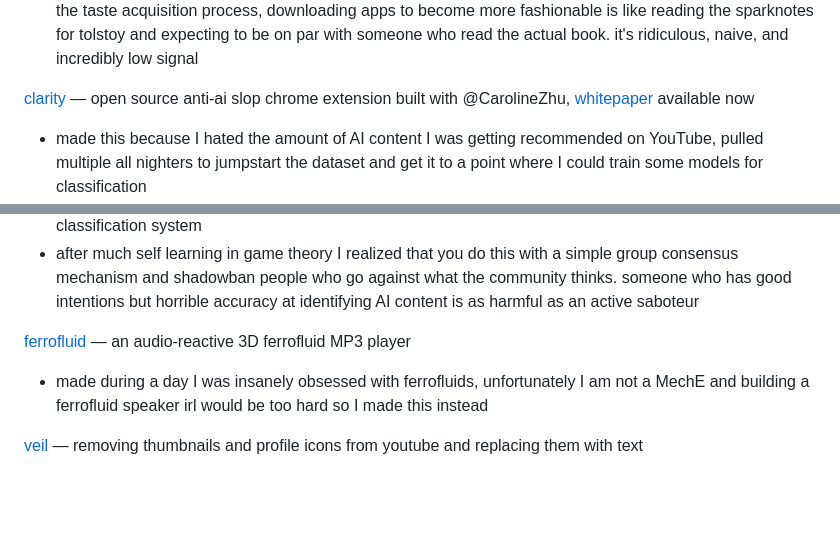
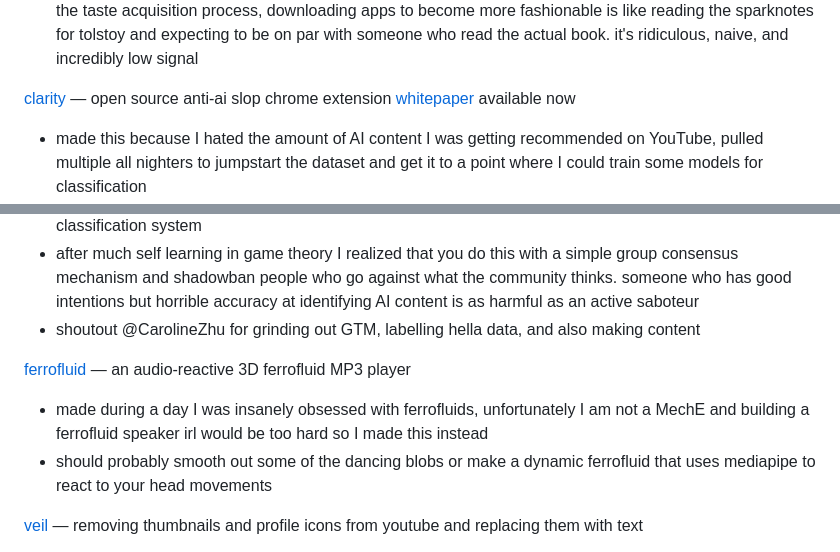
Before and after one commit to icar1an/spenserwu, a Markdown page: content.md, 2 parts joined by grey strips. Rendered like a GitHub page; blank space fills up the shorter version.

```diff
--- a/content.md
+++ b/content.md
@@ -28,15 +28,17 @@
 - new thesis: unless you have insane distribution/credibility in the industry, DO NOT try to build fashiontech. nobody needs the 2892 wardrobe/OOTD app or "tinder for clothes", just spend more money on clothes and learn how to get clothes from ebay/grailed/depop/vinted/vestaire collective/the realreal. you cannot shortcut the taste acquisition process, downloading apps to become more fashionable is like reading the sparknotes for tolstoy and expecting to be on par with someone who read the actual book. it's ridiculous, naive, and incredibly low signal
 
 
-[clarity](https://chromewebstore.google.com/detail/clarity-hide-ai-videos-on/gjngfjkebjejpaagdlbkdibdameiolfk) — open source anti-ai slop chrome extension built with @CarolineZhu, [whitepaper](Clarity%20Whitepaper.pdf) available now
+[clarity](https://chromewebstore.google.com/detail/clarity-hide-ai-videos-on/gjngfjkebjejpaagdlbkdibdameiolfk) — open source anti-ai slop chrome extension [whitepaper](Clarity%20Whitepaper.pdf) available now
 - made this because I hated the amount of AI content I was getting recommended on YouTube, pulled multiple all nighters to jumpstart the dataset and get it to a point where I could train some models for classification
 - the breakthrough was realizing that an AI content creator has a completely different incentive system than a human creator, they make money from output not quality and therefore exhibit completely different posting behaviors
 - this isn't something they can hide so a simple XGBoost model can filter out around 70% of AI channels right off the bat based on publicly avaliable data like comments, likes, views fetched from the YouTube API
 - however AI slop channels would have the incentive to lie about their content type. this led me to spend a few days thinking of a mechanism that rewards honest users and punishes people who try to sabotage the classification system
 - after much self learning in game theory I realized that you do this with a simple group consensus mechanism and shadowban people who go against what the community thinks. someone who has good intentions but horrible accuracy at identifying AI content is as harmful as an active saboteur
+- shoutout @CarolineZhu for grinding out GTM, labelling hella data, and also making content
 
 [ferrofluid](ferrofluid-fixed.html) — an audio-reactive 3D ferrofluid MP3 player
 - made during a day I was insanely obsessed with ferrofluids, unfortunately I am not a MechE and building a ferrofluid speaker irl would be too hard so I made this instead
+- should probably smooth out some of the dancing blobs or make a dynamic ferrofluid that uses mediapipe to react to your head movements
 
 [veil](https://chromewebstore.google.com/detail/veil/lneibmllflnollbfbmdomcdibmnboamg?authuser=0&hl=en) — removing thumbnails and profile icons from youtube and replacing them with text
 - this was the first chrome extension I ever made, you learn very quickly that in order for anyone to be interested or want to download chrome extensions you need to make the title stupidly blunt. made this after I labelled too many channels for clarity and got sick of staring at ugly thumbnails
```
Also changed, not shown: other parts of content.md (+24 -5 lines).
